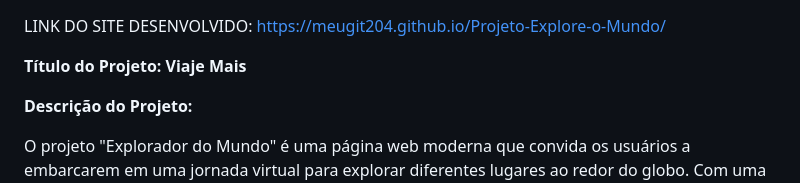
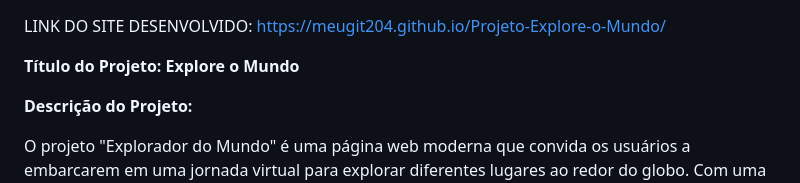
Before and after one commit to meugit204/Projeto-Explore-o-Mundo, a Markdown page: README.md, the part around the change. Rendered like a GitHub page.

```diff
--- a/README.md
+++ b/README.md
@@ -1,6 +1,6 @@
 LINK DO SITE DESENVOLVIDO: https://meugit204.github.io/Projeto-Explore-o-Mundo/
 
-**Título do Projeto: Viaje Mais**
+**Título do Projeto: Explore o Mundo**
 
 **Descrição do Projeto:**
 
```
